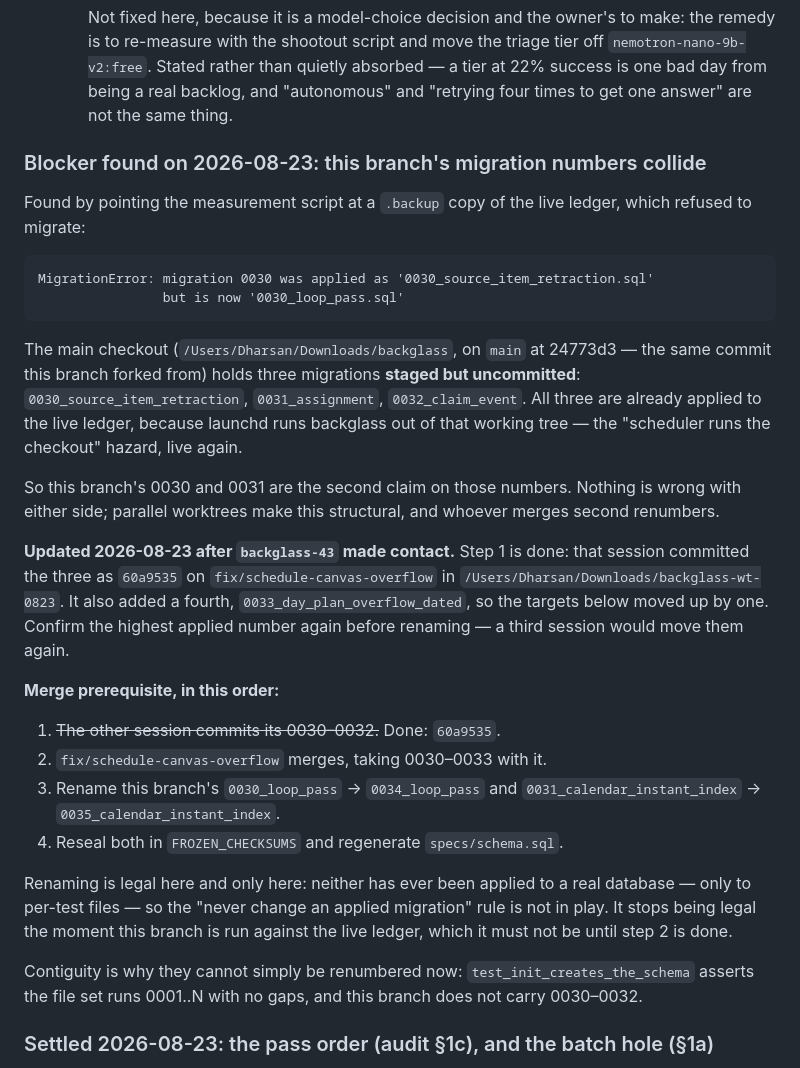
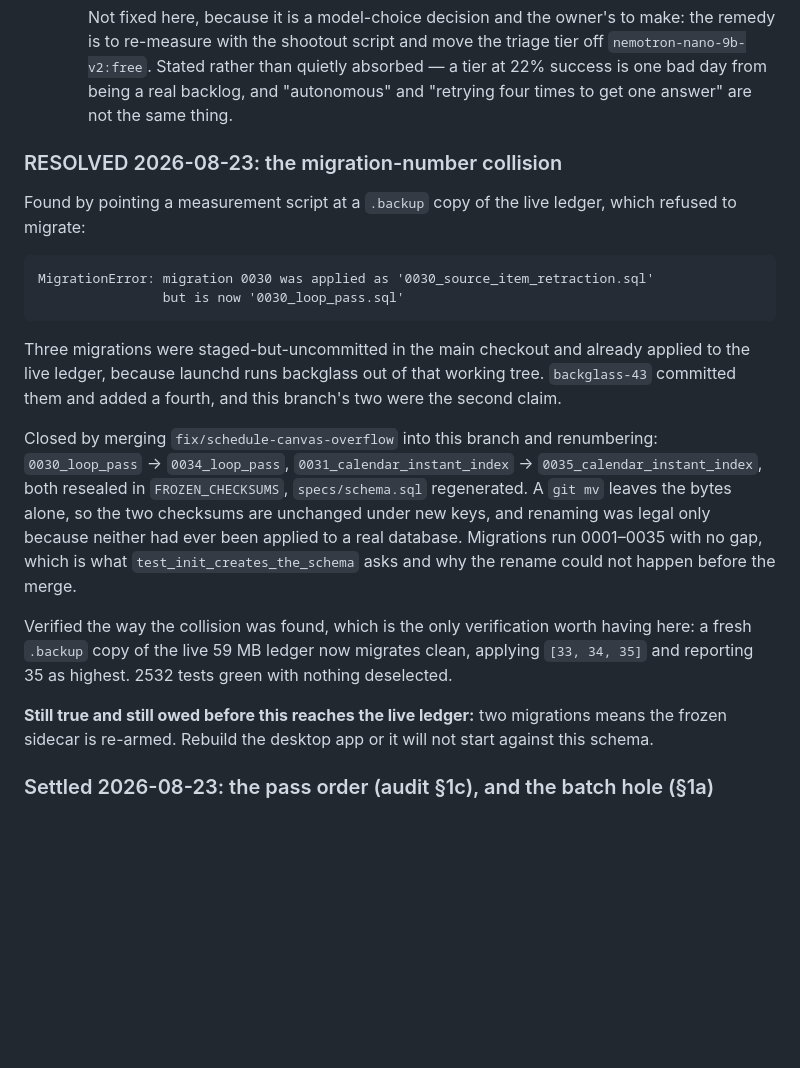
Before and after one commit to Cognifer-Labs/backglass-private, a Markdown page: tasks/todo.md, the part around the change. GitHub-like rendering; blank space fills up the shorter version.

Commit message:
The migration collision is closed, and the check that closes it is the one that found it
A fresh backup copy of the live ledger migrates clean now, applying 33, 34, 35. That is
the same probe that refused at the start of the branch and revealed the collision, so it
is the one worth re-running rather than a test that builds its own database from 0001.

The sidecar rebuild is still owed: two migrations re-arm it.

```diff
--- a/tasks/todo.md
+++ b/tasks/todo.md
@@ -418,45 +418,33 @@ the literal shape of the owner's complaint.
       success is one bad day from being a real backlog, and "autonomous" and "retrying
       four times to get one answer" are not the same thing.
 
-### Blocker found on 2026-08-23: this branch's migration numbers collide
+### RESOLVED 2026-08-23: the migration-number collision
 
-Found by pointing the measurement script at a `.backup` copy of the live ledger, which
+Found by pointing a measurement script at a `.backup` copy of the live ledger, which
 refused to migrate:
 
     MigrationError: migration 0030 was applied as '0030_source_item_retraction.sql'
                     but is now '0030_loop_pass.sql'
 
-The main checkout (`/Users/Dharsan/Downloads/backglass`, on `main` at 24773d3 — the same
-commit this branch forked from) holds three migrations **staged but uncommitted**:
-`0030_source_item_retraction`, `0031_assignment`, `0032_claim_event`. All three are
-already applied to the live ledger, because launchd runs backglass out of that working
-tree — the "scheduler runs the checkout" hazard, live again.
+Three migrations were staged-but-uncommitted in the main checkout and already applied to
+the live ledger, because launchd runs backglass out of that working tree. `backglass-43`
+committed them and added a fourth, and this branch's two were the second claim.
 
-So this branch's 0030 and 0031 are the second claim on those numbers. Nothing is wrong
-with either side; parallel worktrees make this structural, and whoever merges second
-renumbers.
+Closed by merging `fix/schedule-canvas-overflow` into this branch and renumbering:
+`0030_loop_pass` → `0034_loop_pass`, `0031_calendar_instant_index` →
+`0035_calendar_instant_index`, both resealed in `FROZEN_CHECKSUMS`, `specs/schema.sql`
+regenerated. A `git mv` leaves the bytes alone, so the two checksums are unchanged under
+new keys, and renaming was legal only because neither had ever been applied to a real
+database. Migrations run 0001–0035 with no gap, which is what
+`test_init_creates_the_schema` asks and why the rename could not happen before the merge.
 
-**Updated 2026-08-23 after `backglass-43` made contact.** Step 1 is done: that session
-committed the three as `60a9535` on `fix/schedule-canvas-overflow` in
-`/Users/Dharsan/Downloads/backglass-wt-0823`. It also added a fourth,
-`0033_day_plan_overflow_dated`, so the targets below moved up by one. Confirm the highest
-applied number again before renaming — a third session would move them again.
+Verified the way the collision was found, which is the only verification worth having
+here: a fresh `.backup` copy of the live 59 MB ledger now migrates clean, applying
+`[33, 34, 35]` and reporting 35 as highest. 2532 tests green with nothing deselected.
 
-**Merge prerequisite, in this order:**
-
-1. ~~The other session commits its 0030–0032.~~ Done: `60a9535`.
-2. `fix/schedule-canvas-overflow` merges, taking 0030–0033 with it.
-3. Rename this branch's `0030_loop_pass` → `0034_loop_pass` and
-   `0031_calendar_instant_index` → `0035_calendar_instant_index`.
-4. Reseal both in `FROZEN_CHECKSUMS` and regenerate `specs/schema.sql`.
-
-Renaming is legal here and only here: neither has ever been applied to a real database —
-only to per-test files — so the "never change an applied migration" rule is not in play.
-It stops being legal the moment this branch is run against the live ledger, which it must
-not be until step 2 is done.
-
-Contiguity is why they cannot simply be renumbered now: `test_init_creates_the_schema`
-asserts the file set runs 0001..N with no gaps, and this branch does not carry 0030–0032.
+**Still true and still owed before this reaches the live ledger:** two migrations means
+the frozen sidecar is re-armed. Rebuild the desktop app or it will not start against this
+schema.
 
 ### Settled 2026-08-23: the pass order (audit §1c), and the batch hole (§1a)
 
```
